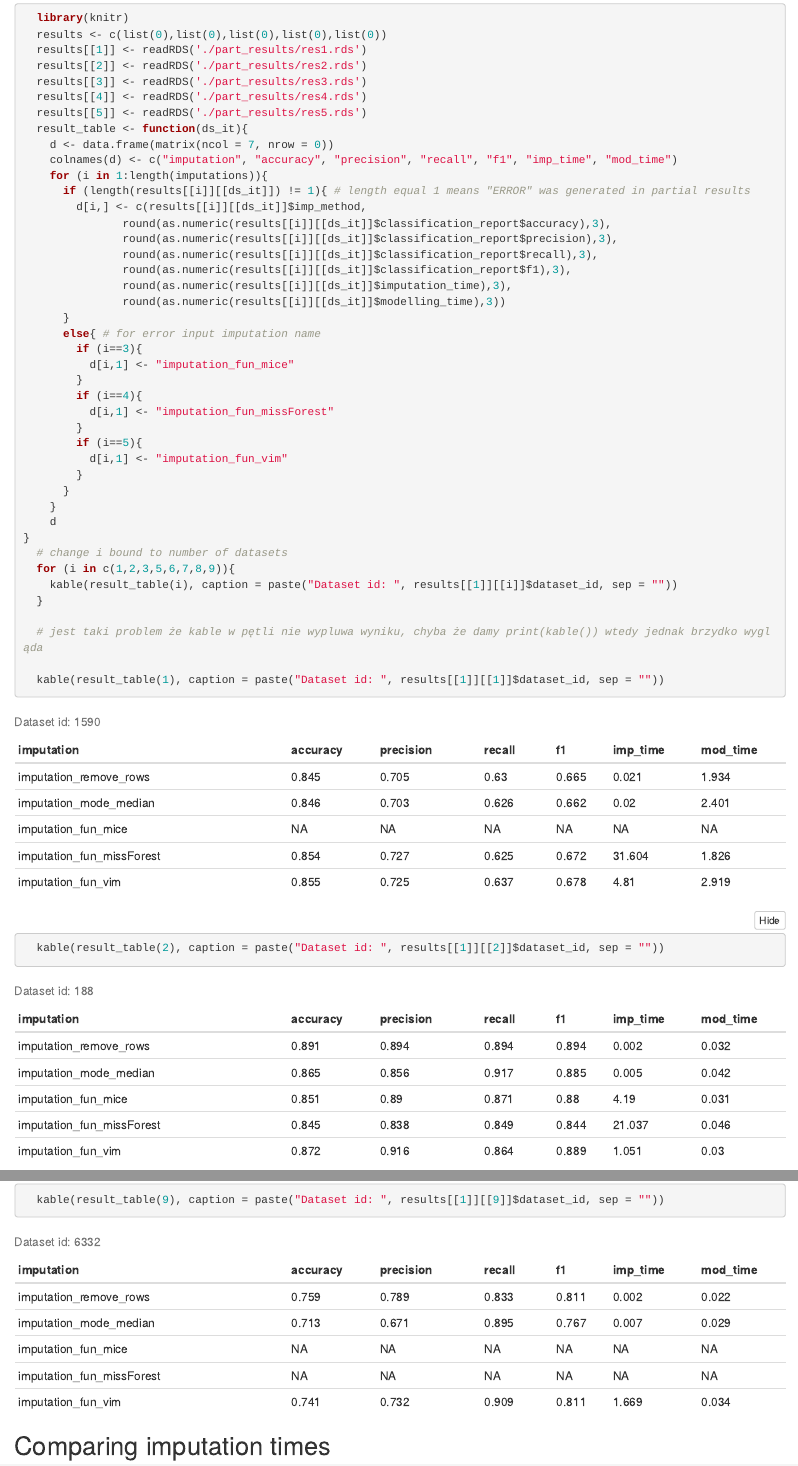
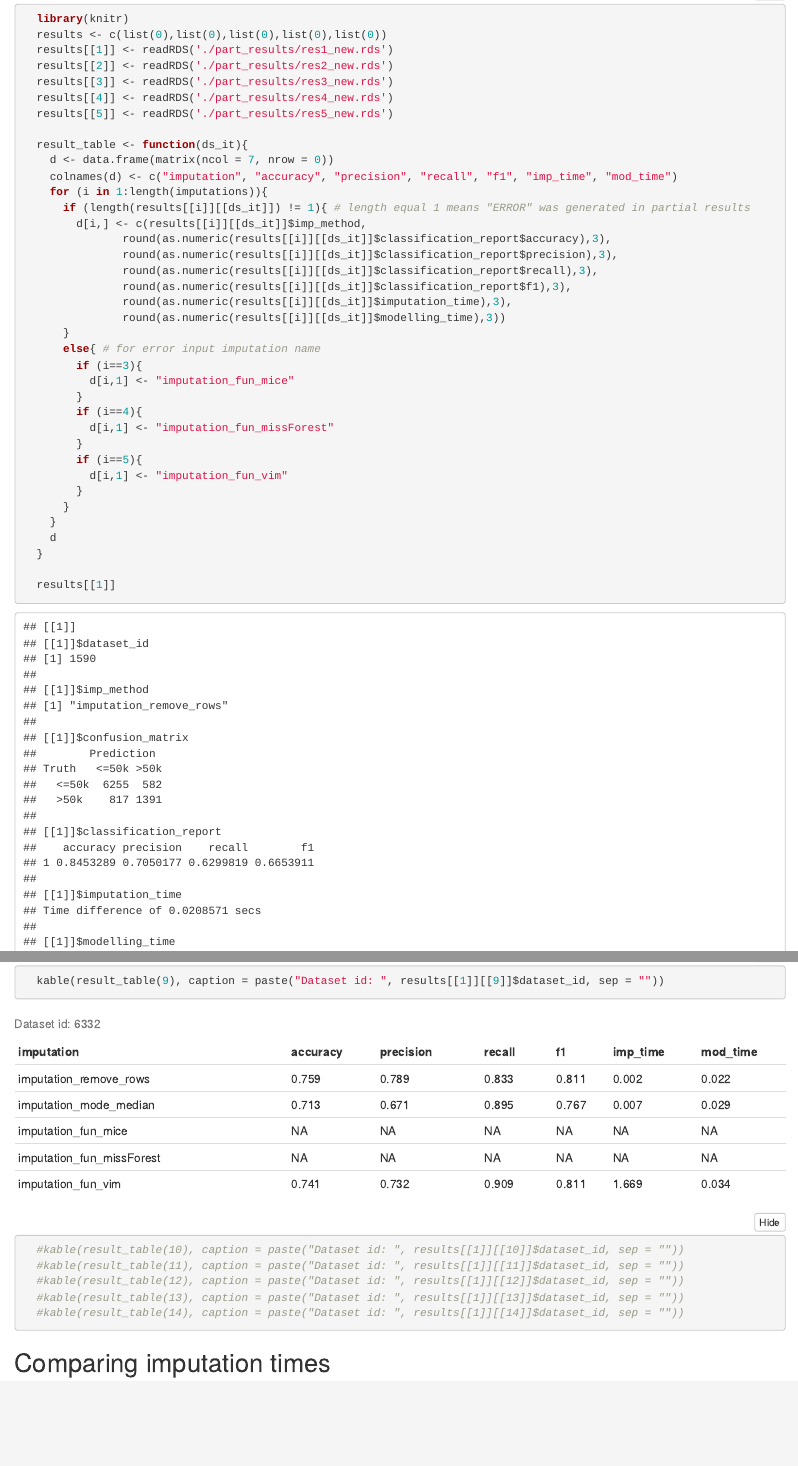
Before and after one commit to Kostee/WB-2020-softImpute-Team, an R Markdown document (pd2.Rmd): the page in a window 1100 px wide, from 5120 px down before the commit and from 4950 px down after it, so that both start at the same text, and a second part further down, joined at a grey line. Rendered offline with R 4.5, knitr and Pandoc, with nearby package versions; folded parts are opened; some code elsewhere in the file could not run offline.

Commit message:
Jeszcze nie działające nowe zbiory niestety

````diff
--- a/pd2.Rmd
+++ b/pd2.Rmd
@@ -269,11 +260,12 @@ Here are the results:
 ```{r warning=FALSE}
   library(knitr)
   results <- c(list(0),list(0),list(0),list(0),list(0))
-  results[[1]] <- readRDS('./part_results/res1.rds')
-  results[[2]] <- readRDS('./part_results/res2.rds')
-  results[[3]] <- readRDS('./part_results/res3.rds')
-  results[[4]] <- readRDS('./part_results/res4.rds')
-  results[[5]] <- readRDS('./part_results/res5.rds')
+  results[[1]] <- readRDS('./part_results/res1_new.rds')
+  results[[2]] <- readRDS('./part_results/res2_new.rds')
+  results[[3]] <- readRDS('./part_results/res3_new.rds')
+  results[[4]] <- readRDS('./part_results/res4_new.rds')
+  results[[5]] <- readRDS('./part_results/res5_new.rds')
+
   result_table <- function(ds_it){
     d <- data.frame(matrix(ncol = 7, nrow = 0))
     colnames(d) <- c("imputation", "accuracy", "precision", "recall", "f1", "imp_time", "mod_time")
@@ -300,9 +292,11 @@ Here are the results:
       }
     }
     d
-}
+  }
+
+  results[[1]]
   # change i bound to number of datasets
-  for (i in c(1,2,3,5,6,7,8,9)){
+  for (i in c(1, 2, 3, 5, 6, 7, 8, 9)){ # TUTAJ BANGLA DOPÓKI NIE WEŹMIE SIĘ KTÓREGOŚ ZE ZBIORÓW 4, 10, 11, 12, 13, 14 (czyli "nowych")
     kable(result_table(i), caption = paste("Dataset id: ", results[[1]][[i]]$dataset_id, sep = ""))
   }
 
@@ -311,13 +305,17 @@ Here are the results:
   kable(result_table(1), caption = paste("Dataset id: ", results[[1]][[1]]$dataset_id, sep = ""))
   kable(result_table(2), caption = paste("Dataset id: ", results[[1]][[2]]$dataset_id, sep = ""))
   kable(result_table(3), caption = paste("Dataset id: ", results[[1]][[3]]$dataset_id, sep = ""))
+  #kable(result_table(4), caption = paste("Dataset id: ", results[[1]][[4]]$dataset_id, sep = ""))
   kable(result_table(5), caption = paste("Dataset id: ", results[[1]][[5]]$dataset_id, sep = ""))
   kable(result_table(6), caption = paste("Dataset id: ", results[[1]][[6]]$dataset_id, sep = ""))
   kable(result_table(7), caption = paste("Dataset id: ", results[[1]][[7]]$dataset_id, sep = ""))
   kable(result_table(8), caption = paste("Dataset id: ", results[[1]][[8]]$dataset_id, sep = ""))
   kable(result_table(9), caption = paste("Dataset id: ", results[[1]][[9]]$dataset_id, sep = ""))
-
-
+  #kable(result_table(10), caption = paste("Dataset id: ", results[[1]][[10]]$dataset_id, sep = ""))
+  #kable(result_table(11), caption = paste("Dataset id: ", results[[1]][[11]]$dataset_id, sep = ""))
+  #kable(result_table(12), caption = paste("Dataset id: ", results[[1]][[12]]$dataset_id, sep = ""))
+  #kable(result_table(13), caption = paste("Dataset id: ", results[[1]][[13]]$dataset_id, sep = ""))
+  #kable(result_table(14), caption = paste("Dataset id: ", results[[1]][[14]]$dataset_id, sep = ""))
 ```
 
 ## Comparing imputation times
````
Also changed, not shown: pd2.Rmd (9 more changed lines).
